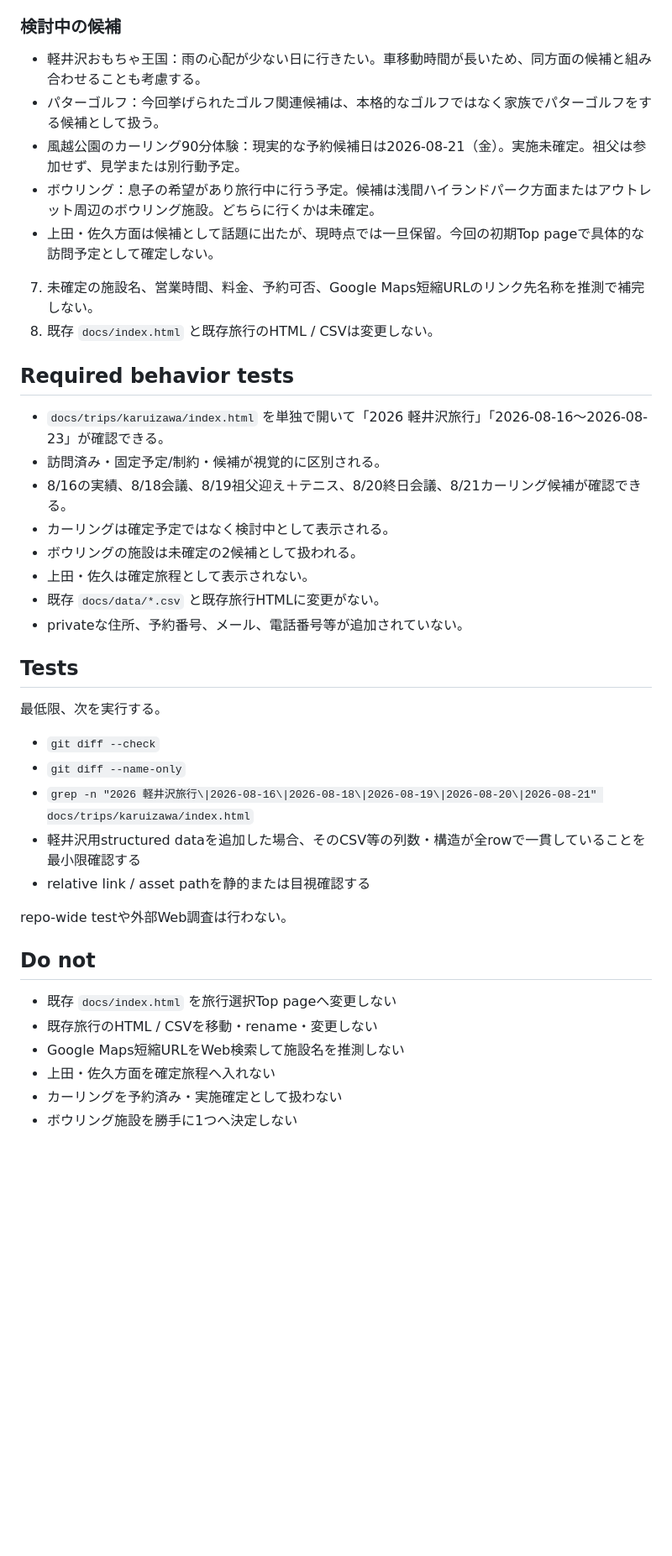
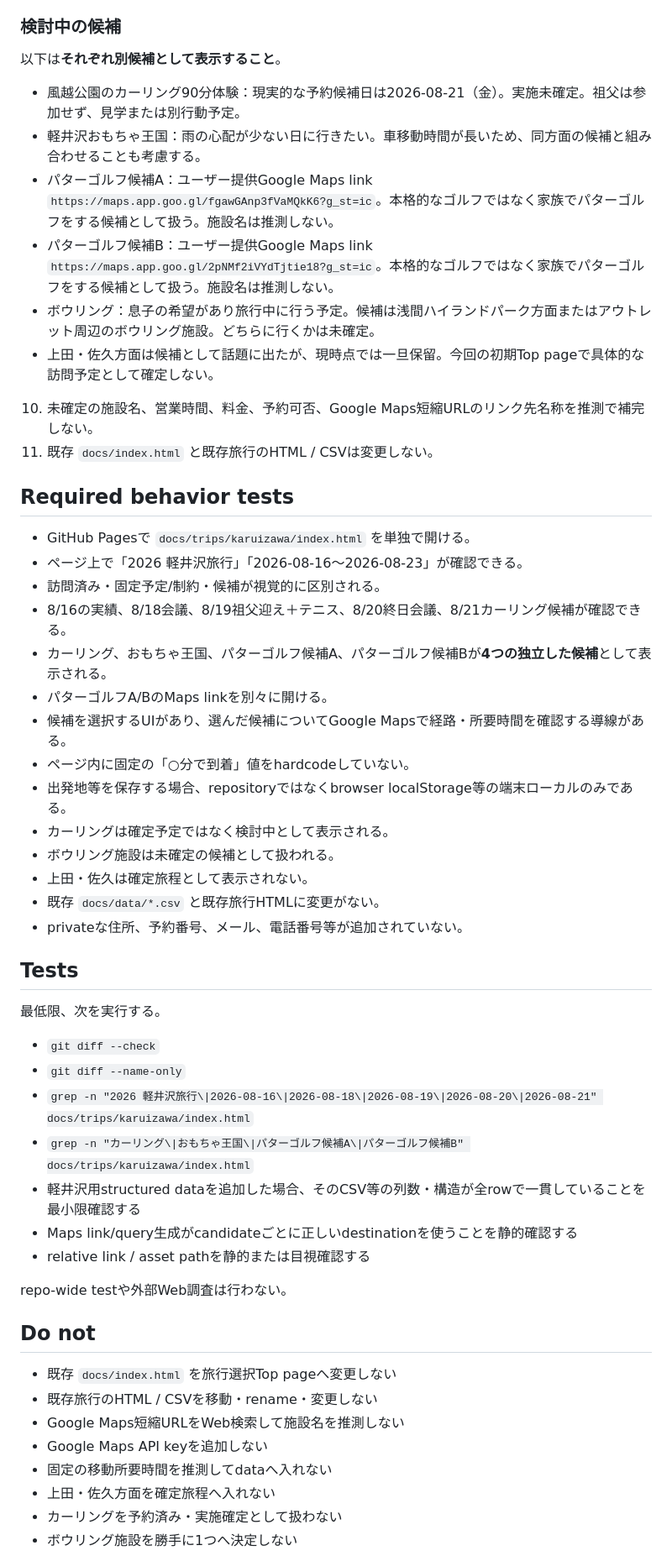
Before and after one commit to gr1etbheu1bs/2026_Trip, a Markdown page: docs/tasks/ACTIVE.md, the part around one of its changes. Shown at 84% size. Rendered like a GitHub page; blank space fills up the shorter version.

Commit message:
Refine Karuizawa candidate planning UI / 軽井沢候補計画UIを具体化

```diff
--- a/docs/tasks/ACTIVE.md
+++ b/docs/tasks/ACTIVE.md
@@ -57,22 +71,31 @@ Status: READY
 
 ### 検討中の候補
 
+以下は**それぞれ別候補として表示すること**。
+
+- 風越公園のカーリング90分体験：現実的な予約候補日は2026-08-21（金）。実施未確定。祖父は参加せず、見学または別行動予定。
 - 軽井沢おもちゃ王国：雨の心配が少ない日に行きたい。車移動時間が長いため、同方面の候補と組み合わせることも考慮する。
-- パターゴルフ：今回挙げられたゴルフ関連候補は、本格的なゴルフではなく家族でパターゴルフをする候補として扱う。
-- 風越公園のカーリング90分体験：現実的な予約候補日は2026-08-21（金）。実施未確定。祖父は参加せず、見学または別行動予定。
+- パターゴルフ候補A：ユーザー提供Google Maps link `https://maps.app.goo.gl/fgawGAnp3fVaMQkK6?g_st=ic`。本格的なゴルフではなく家族でパターゴルフをする候補として扱う。施設名は推測しない。
+- パターゴルフ候補B：ユーザー提供Google Maps link `https://maps.app.goo.gl/2pNMf2iVYdTjtie18?g_st=ic`。本格的なゴルフではなく家族でパターゴルフをする候補として扱う。施設名は推測しない。
 - ボウリング：息子の希望があり旅行中に行う予定。候補は浅間ハイランドパーク方面またはアウトレット周辺のボウリング施設。どちらに行くかは未確定。
 - 上田・佐久方面は候補として話題に出たが、現時点では一旦保留。今回の初期Top pageで具体的な訪問予定として確定しない。
 
-7. 未確定の施設名、営業時間、料金、予約可否、Google Maps短縮URLのリンク先名称を推測で補完しない。
-8. 既存 `docs/index.html` と既存旅行のHTML / CSVは変更しない。
+10. 未確定の施設名、営業時間、料金、予約可否、Google Maps短縮URLのリンク先名称を推測で補完しない。
+11. 既存 `docs/index.html` と既存旅行のHTML / CSVは変更しない。
 
 ## Required behavior tests
 
-- `docs/trips/karuizawa/index.html` を単独で開いて「2026 軽井沢旅行」「2026-08-16〜2026-08-23」が確認できる。
+- GitHub Pagesで `docs/trips/karuizawa/index.html` を単独で開ける。
+- ページ上で「2026 軽井沢旅行」「2026-08-16〜2026-08-23」が確認できる。
 - 訪問済み・固定予定/制約・候補が視覚的に区別される。
 - 8/16の実績、8/18会議、8/19祖父迎え＋テニス、8/20終日会議、8/21カーリング候補が確認できる。
+- カーリング、おもちゃ王国、パターゴルフ候補A、パターゴルフ候補Bが**4つの独立した候補**として表示される。
+- パターゴルフA/BのMaps linkを別々に開ける。
+- 候補を選択するUIがあり、選んだ候補についてGoogle Mapsで経路・所要時間を確認する導線がある。
+- ページ内に固定の「○分で到着」値をhardcodeしていない。
+- 出発地等を保存する場合、repositoryではなくbrowser localStorage等の端末ローカルのみである。
 - カーリングは確定予定ではなく検討中として表示される。
-- ボウリングの施設は未確定の2候補として扱われる。
+- ボウリング施設は未確定の候補として扱われる。
 - 上田・佐久は確定旅程として表示されない。
 - 既存 `docs/data/*.csv` と既存旅行HTMLに変更がない。
 - privateな住所、予約番号、メール、電話番号等が追加されていない。
@@ -84,7 +107,9 @@ Status: READY
 - `git diff --check`
 - `git diff --name-only`
 - `grep -n "2026 軽井沢旅行\|2026-08-16\|2026-08-18\|2026-08-19\|2026-08-20\|2026-08-21" docs/trips/karuizawa/index.html`
+- `grep -n "カーリング\|おもちゃ王国\|パターゴルフ候補A\|パターゴルフ候補B" docs/trips/karuizawa/index.html`
 - 軽井沢用structured dataを追加した場合、そのCSV等の列数・構造が全rowで一貫していることを最小限確認する
+- Maps link/query生成がcandidateごとに正しいdestinationを使うことを静的確認する
 - relative link / asset pathを静的または目視確認する
 
 repo-wide testや外部Web調査は行わない。
@@ -94,6 +119,8 @@ repo-wide testや外部Web調査は行わない。
 - 既存 `docs/index.html` を旅行選択Top pageへ変更しない
 - 既存旅行のHTML / CSVを移動・rename・変更しない
 - Google Maps短縮URLをWeb検索して施設名を推測しない
+- Google Maps API keyを追加しない
+- 固定の移動所要時間を推測してdataへ入れない
 - 上田・佐久方面を確定旅程へ入れない
 - カーリングを予約済み・実施確定として扱わない
 - ボウリング施設を勝手に1つへ決定しない
```
Also changed, not shown: other parts of docs/tasks/ACTIVE.md (+24 -8 lines).
